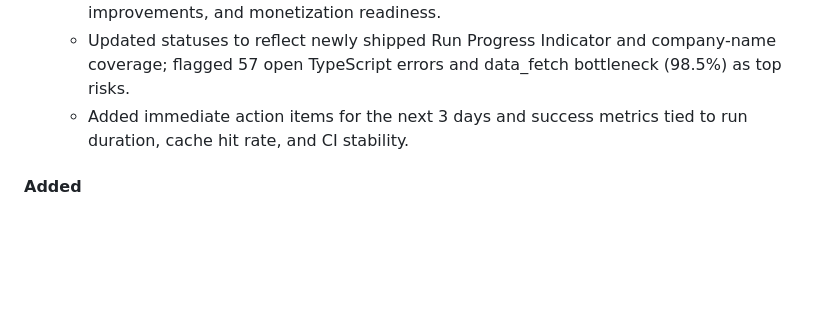
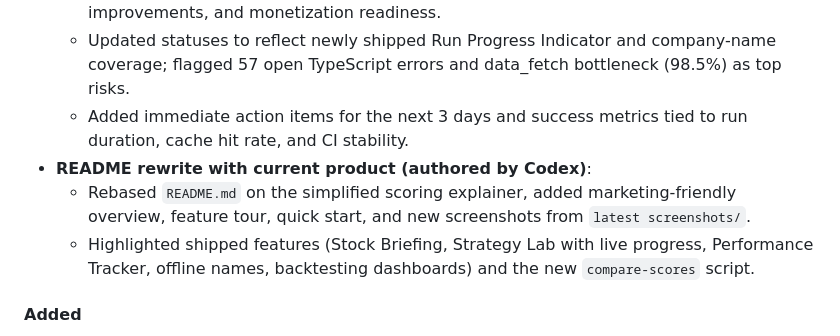
Before and after one commit to milanradisavljevic/retail-investor, a Markdown page: CHANGELOG.md, the part around the change. Rendered like a GitHub page; blank space fills up the shorter version.

```diff
--- a/CHANGELOG.md
+++ b/CHANGELOG.md
@@ -83,6 +83,9 @@ Das Format basiert auf [Keep a Changelog](https://keepachangelog.com/de/1.0.0/).
   - Replaced `ROADMAP.md` with a comprehensive “What’s Next” summary covering feature status, short/mid/long-term roadmap, technical debt, performance findings, UX improvements, and monetization readiness.
   - Updated statuses to reflect newly shipped Run Progress Indicator and company-name coverage; flagged 57 open TypeScript errors and data_fetch bottleneck (98.5%) as top risks.
   - Added immediate action items for the next 3 days and success metrics tied to run duration, cache hit rate, and CI stability.
+- **README rewrite with current product (authored by Codex)**:
+  - Rebased `README.md` on the simplified scoring explainer, added marketing-friendly overview, feature tour, quick start, and new screenshots from `latest screenshots/`.
+  - Highlighted shipped features (Stock Briefing, Strategy Lab with live progress, Performance Tracker, offline names, backtesting dashboards) and the new `compare-scores` script.
 
 #### Added
 - **Score comparison automation (implemented by Codex)**:
```
Also changed, not shown: README.md (+63 -62 lines).
